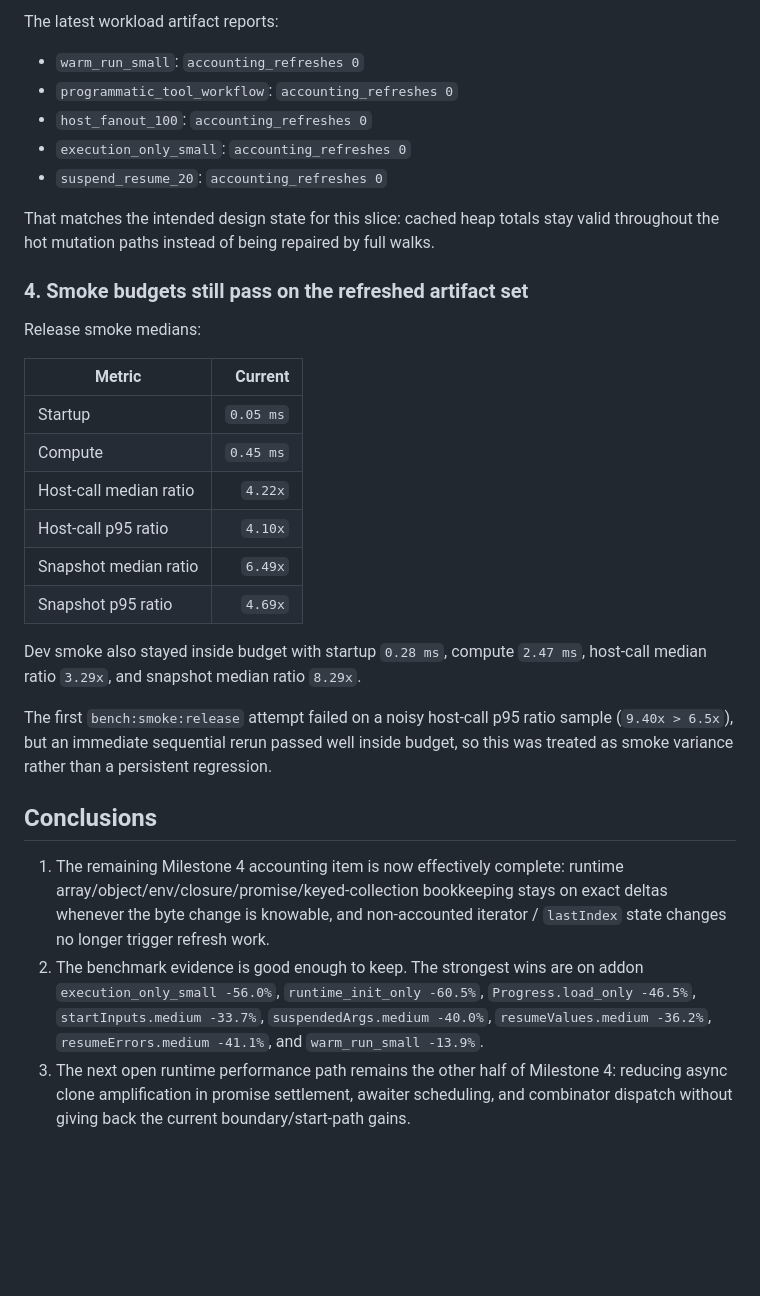
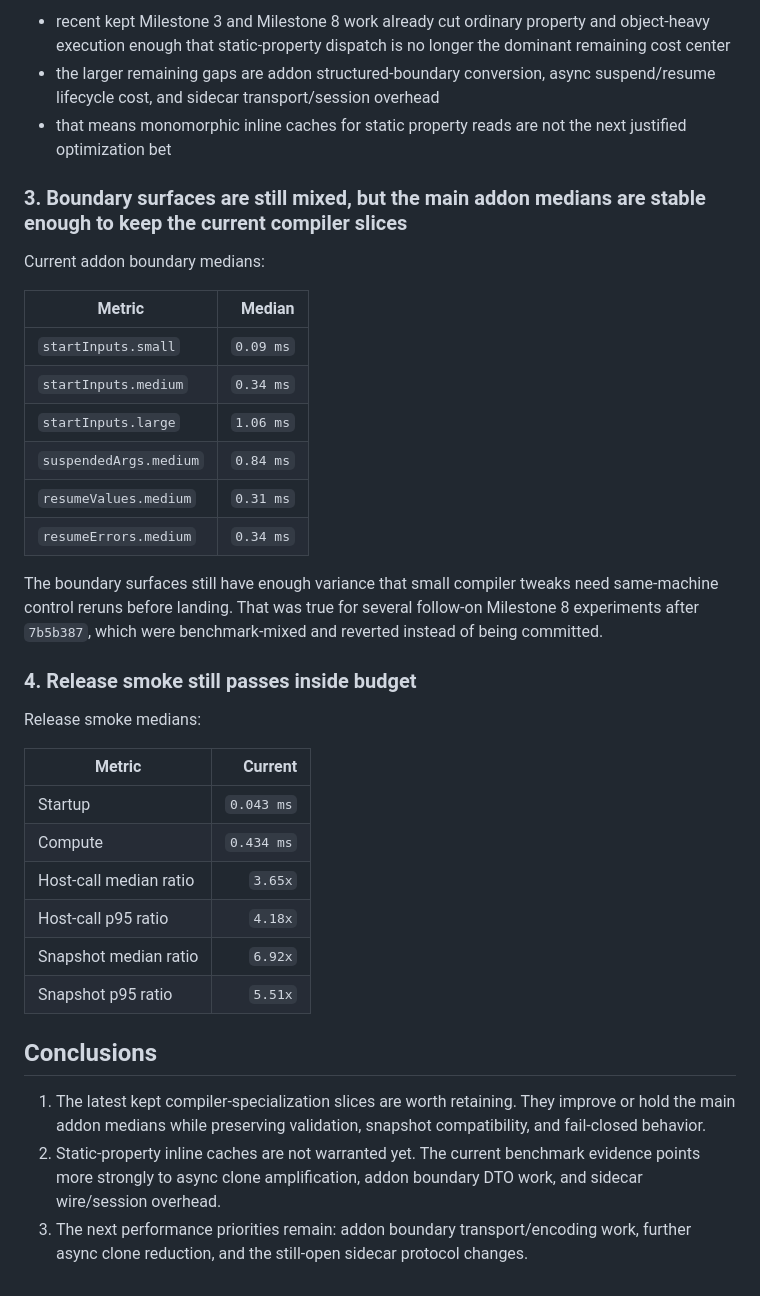
Before and after one commit to mustardscript/mustardscript, a Markdown page: docs/BENCHMARK_FINDINGS.md, the part around one of its changes. Drawn GitHub-style; blank space fills up the shorter version.

```diff
--- a/docs/BENCHMARK_FINDINGS.md
+++ b/docs/BENCHMARK_FINDINGS.md
@@ -72,49 +60,51 @@ This is strong enough to keep:
 
-The latest workload artifact reports:
+- recent kept Milestone 3 and Milestone 8 work already cut ordinary property
+  and object-heavy execution enough that static-property dispatch is no longer
+  the dominant remaining cost center
+- the larger remaining gaps are addon structured-boundary conversion, async
+  suspend/resume lifecycle cost, and sidecar transport/session overhead
+- that means monomorphic inline caches for static property reads are not the
+  next justified optimization bet
 
-- `warm_run_small`: `accounting_refreshes 0`
-- `programmatic_tool_workflow`: `accounting_refreshes 0`
-- `host_fanout_100`: `accounting_refreshes 0`
-- `execution_only_small`: `accounting_refreshes 0`
-- `suspend_resume_20`: `accounting_refreshes 0`
+### 3. Boundary surfaces are still mixed, but the main addon medians are stable enough to keep the current compiler slices
 
-That matches the intended design state for this slice: cached heap totals stay
-valid throughout the hot mutation paths instead of being repaired by full
-walks.
+Current addon boundary medians:
 
-### 4. Smoke budgets still pass on the refreshed artifact set
+| Metric | Median |
+| --- | ---: |
+| `startInputs.small` | `0.09 ms` |
+| `startInputs.medium` | `0.34 ms` |
+| `startInputs.large` | `1.06 ms` |
+| `suspendedArgs.medium` | `0.84 ms` |
+| `resumeValues.medium` | `0.31 ms` |
+| `resumeErrors.medium` | `0.34 ms` |
+
+The boundary surfaces still have enough variance that small compiler tweaks
+need same-machine control reruns before landing. That was true for several
+follow-on Milestone 8 experiments after `7b5b387`, which were benchmark-mixed
+and reverted instead of being committed.
+
+### 4. Release smoke still passes inside budget
 
 Release smoke medians:
 
 | Metric | Current |
 | --- | ---: |
-| Startup | `0.05 ms` |
-| Compute | `0.45 ms` |
-| Host-call median ratio | `4.22x` |
-| Host-call p95 ratio | `4.10x` |
-| Snapshot median ratio | `6.49x` |
-| Snapshot p95 ratio | `4.69x` |
-
-Dev smoke also stayed inside budget with startup `0.28 ms`, compute
-`2.47 ms`, host-call median ratio `3.29x`, and snapshot median ratio `8.29x`.
-
-The first `bench:smoke:release` attempt failed on a noisy host-call p95 ratio
-sample (`9.40x > 6.5x`), but an immediate sequential rerun passed well inside
-budget, so this was treated as smoke variance rather than a persistent
-regression.
+| Startup | `0.043 ms` |
+| Compute | `0.434 ms` |
+| Host-call median ratio | `3.65x` |
+| Host-call p95 ratio | `4.18x` |
+| Snapshot median ratio | `6.92x` |
+| Snapshot p95 ratio | `5.51x` |
 
 ## Conclusions
 
-1. The remaining Milestone 4 accounting item is now effectively complete:
-   runtime array/object/env/closure/promise/keyed-collection bookkeeping stays
-   on exact deltas whenever the byte change is knowable, and non-accounted
-   iterator / `lastIndex` state changes no longer trigger refresh work.
-2. The benchmark evidence is good enough to keep. The strongest wins are on
-   addon `execution_only_small -56.0%`, `runtime_init_only -60.5%`,
-   `Progress.load_only -46.5%`, `startInputs.medium -33.7%`,
-   `suspendedArgs.medium -40.0%`, `resumeValues.medium -36.2%`,
-   `resumeErrors.medium -41.1%`, and `warm_run_small -13.9%`.
-3. The next open runtime performance path remains the other half of Milestone 4:
-   reducing async clone amplification in promise settlement, awaiter scheduling,
-   and combinator dispatch without giving back the current boundary/start-path
-   gains.
+1. The latest kept compiler-specialization slices are worth retaining. They
+   improve or hold the main addon medians while preserving validation,
+   snapshot compatibility, and fail-closed behavior.
+2. Static-property inline caches are not warranted yet. The current benchmark
+   evidence points more strongly to async clone amplification, addon boundary
+   DTO work, and sidecar wire/session overhead.
+3. The next performance priorities remain:
+   addon boundary transport/encoding work, further async clone reduction, and
+   the still-open sidecar protocol changes.
```
Also changed, not shown: other parts of docs/BENCHMARK_FINDINGS.md (+34 -46 lines), plans/performance.md (+2 -1 lines).
